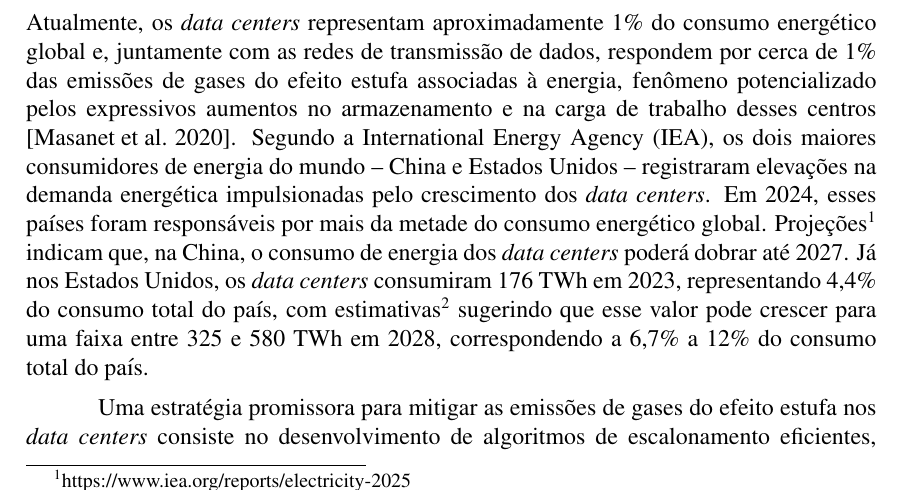
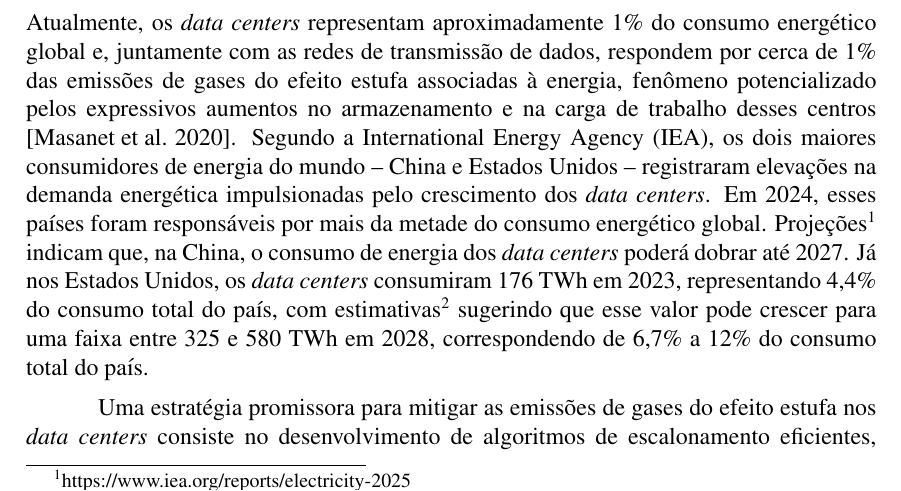
Before and after one commit to GuilhermeFernandes01/erad-sp-2025, a LaTeX paper (main.tex): part of page 1 of 4, cut so that both start at the same text. Compiled offline with pdfLaTeX.

Commit message:
fix: erro ortográfico

```diff
--- a/main.tex
+++ b/main.tex
@@ -46,7 +46,7 @@ A computação em nuvem tem ampliado sua capacidade por meio de \textit{data cen
 
 
 \section{Introdução}
-Atualmente, os \textit{data centers} representam aproximadamente 1\% do consumo energético global e, juntamente com as redes de transmissão de dados, respondem por cerca de 1\% das emissões de gases do efeito estufa associadas à energia, fenômeno potencializado pelos expressivos aumentos no armazenamento e na carga de trabalho desses centros \cite{masanet:20}. Segundo a International Energy Agency (IEA), os dois maiores consumidores de energia do mundo -- China e Estados Unidos -- registraram elevações na demanda energética impulsionadas pelo crescimento dos \textit{data centers}. Em 2024, esses países foram responsáveis por mais da metade do consumo energético global. Projeções\footnote{https://www.iea.org/reports/electricity-2025} indicam que, na China, o consumo de energia dos \textit{data centers} poderá dobrar até 2027. Já nos Estados Unidos, os \textit{data centers} consumiram 176 TWh em 2023, representando 4,4\% do consumo total do país, com estimativas\footnote{https://eta-publications.lbl.gov/sites/default/files/2024-12/lbnl-2024-united-states-data-center-energy-usage-report.pdf} sugerindo que esse valor pode crescer para uma faixa entre 325 e 580 TWh em 2028, correspondendo a 6,7\% a 12\% do consumo total do país.
+Atualmente, os \textit{data centers} representam aproximadamente 1\% do consumo energético global e, juntamente com as redes de transmissão de dados, respondem por cerca de 1\% das emissões de gases do efeito estufa associadas à energia, fenômeno potencializado pelos expressivos aumentos no armazenamento e na carga de trabalho desses centros \cite{masanet:20}. Segundo a International Energy Agency (IEA), os dois maiores consumidores de energia do mundo -- China e Estados Unidos -- registraram elevações na demanda energética impulsionadas pelo crescimento dos \textit{data centers}. Em 2024, esses países foram responsáveis por mais da metade do consumo energético global. Projeções\footnote{https://www.iea.org/reports/electricity-2025} indicam que, na China, o consumo de energia dos \textit{data centers} poderá dobrar até 2027. Já nos Estados Unidos, os \textit{data centers} consumiram 176 TWh em 2023, representando 4,4\% do consumo total do país, com estimativas\footnote{https://eta-publications.lbl.gov/sites/default/files/2024-12/lbnl-2024-united-states-data-center-energy-usage-report.pdf} sugerindo que esse valor pode crescer para uma faixa entre 325 e 580 TWh em 2028, correspondendo de 6,7\% a 12\% do consumo total do país.
 
 Uma estratégia promissora para mitigar as emissões de gases do efeito estufa nos \textit{data centers} consiste no desenvolvimento de algoritmos de escalonamento eficientes, voltados para a minimização dessas emissões. Para tal, simuladores são amplamente utilizados, pois oferecem uma plataforma controlada que possibilita a modelagem precisa do comportamento dos sistemas. Essa abordagem permite testar diferentes cenários e configurações, avaliando o impacto de diversos algoritmos de escalonamento e facilitando a implementação de melhorias que otimizem o desempenho e a sustentabilidade das instalações.
 
```
